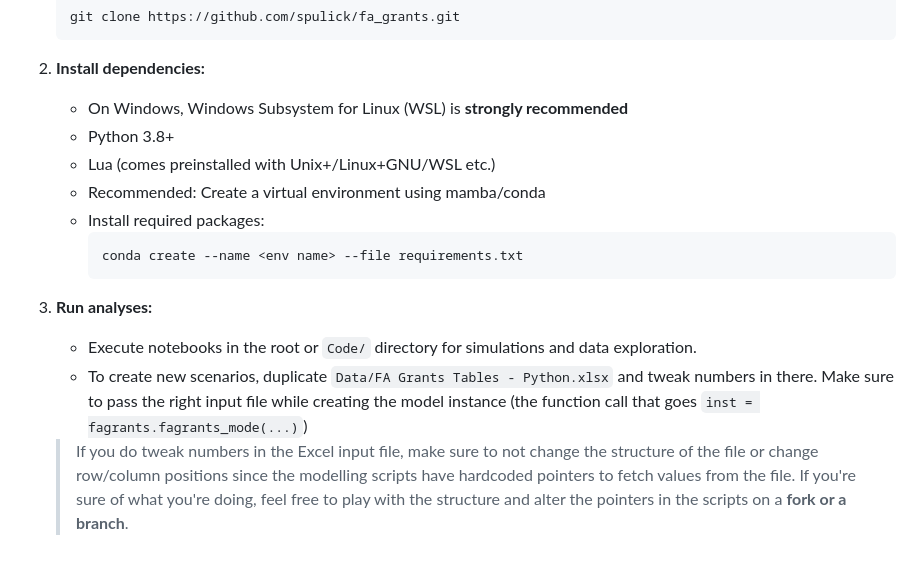
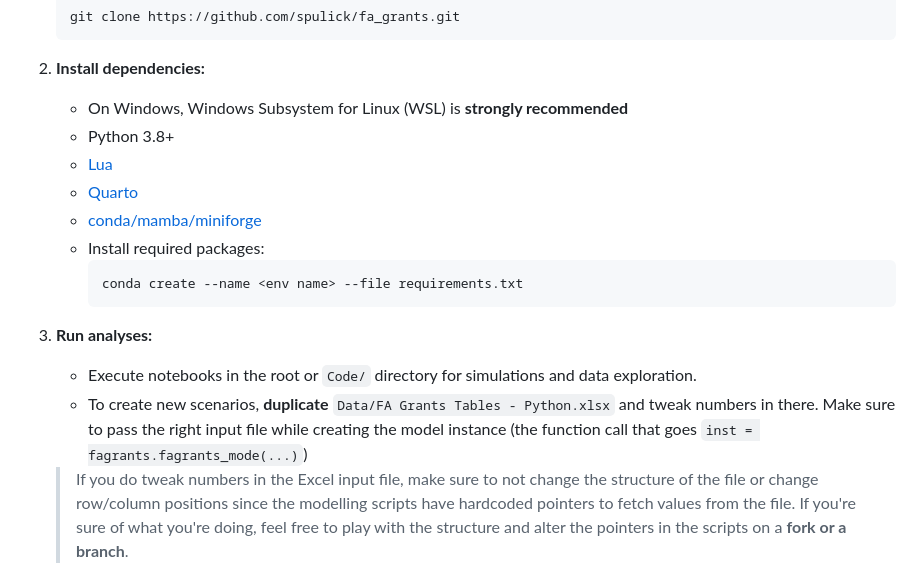
Before and after one commit to AuLGA/fa_grants, a Markdown page: README.md, the part around the change. GitHub-like rendering.

````diff
--- a/README.md
+++ b/README.md
@@ -24,15 +24,16 @@ This repository contains code, data, and documentation for analyzing the Austral
 2. **Install dependencies:**
    - On Windows, Windows Subsystem for Linux (WSL) is **strongly recommended**
    - Python 3.8+
-   - Lua (comes preinstalled with Unix+/Linux+GNU/WSL etc.)
-   - Recommended: Create a virtual environment using mamba/conda
+   - [Lua](https://www.lua.org)
+   - [Quarto](https://quarto.org/)
+   - [conda/mamba/miniforge](https://github.com/conda-forge/miniforge)
    - Install required packages:
      ```bash
      conda create --name <env name> --file requirements.txt
      ```
 3. **Run analyses:**
    - Execute notebooks in the root or `Code/` directory for simulations and data exploration.
-   - To create new scenarios, duplicate `Data/FA Grants Tables - Python.xlsx` and tweak numbers in there. Make sure to pass the right input file while creating the model instance (the function call that goes `inst = fagrants.fagrants_mode(...)`)
+   - To create new scenarios, **duplicate** `Data/FA Grants Tables - Python.xlsx` and tweak numbers in there. Make sure to pass the right input file while creating the model instance (the function call that goes `inst = fagrants.fagrants_mode(...)`)
    > If you do tweak numbers in the Excel input file, make sure to not change the structure of the file or change row/column positions since the modelling scripts have hardcoded pointers to fetch values from the file.
    > If you're sure of what you're doing, feel free to play with the structure and alter the pointers in the scripts on a **fork or a branch**.
 
````
